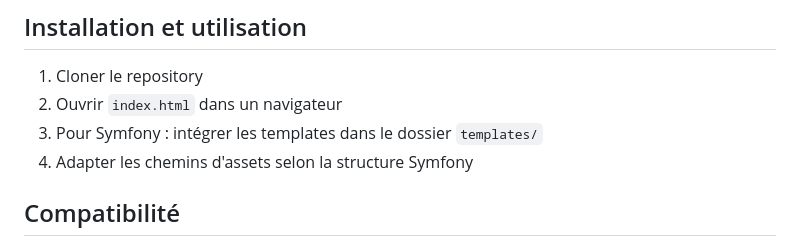
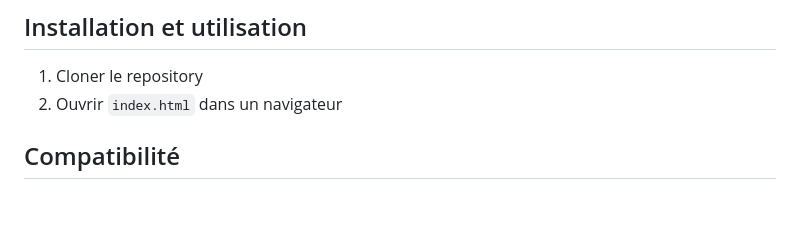
Before and after one commit to pjehan/spacehub, a Markdown page: README.md, the part around the change. Rendered like a GitHub page; blank space fills up the shorter version.

Commit message:
Remove Symfony-specific instructions from README.md for clarity

```diff
--- a/README.md
+++ b/README.md
@@ -136,8 +136,6 @@ Pour des raisons de simplicité, ce fichier ne devra pas dépasser les 300 ligne
 
 1. Cloner le repository
 2. Ouvrir `index.html` dans un navigateur
-3. Pour Symfony : intégrer les templates dans le dossier `templates/`
-4. Adapter les chemins d'assets selon la structure Symfony
 
 ## Compatibilité
 
```
